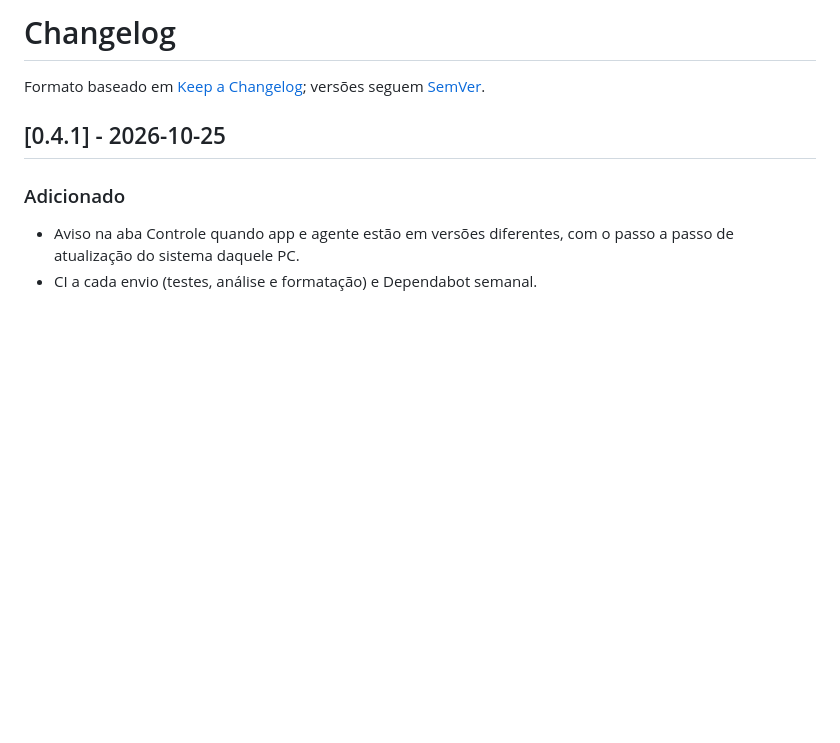
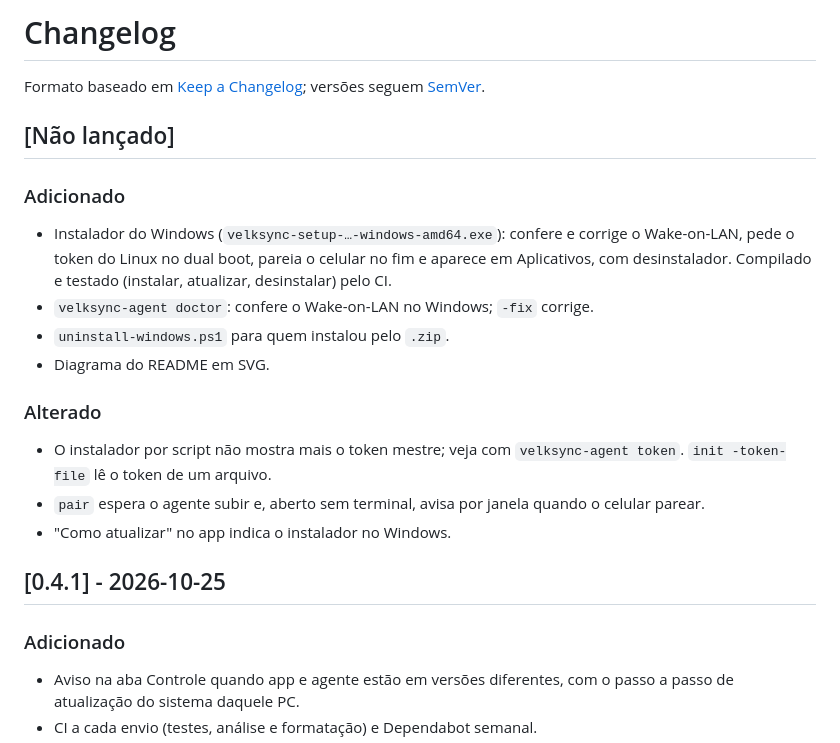
Before and after one commit to JVM3L0/Velksync, a Markdown page: CHANGELOG.md, the part around the change. Drawn GitHub-style; blank space fills up the shorter version.

Commit message:
docs: changelog do instalador e próximos passos no roadmap
Co-Authored-By: Claude Opus 5.5 <noreply@anthropic.com>

```diff
--- a/CHANGELOG.md
+++ b/CHANGELOG.md
@@ -2,6 +2,24 @@
 
 Formato baseado em [Keep a Changelog](https://keepachangelog.com/pt-BR/1.1.0/);
 versões seguem [SemVer](https://semver.org/lang/pt-BR/).
+
+## [Não lançado]
+
+### Adicionado
+- Instalador do Windows (`velksync-setup-…-windows-amd64.exe`): confere e
+  corrige o Wake-on-LAN, pede o token do Linux no dual boot, pareia o
+  celular no fim e aparece em Aplicativos, com desinstalador. Compilado e
+  testado (instalar, atualizar, desinstalar) pelo CI.
+- `velksync-agent doctor`: confere o Wake-on-LAN no Windows; `-fix` corrige.
+- `uninstall-windows.ps1` para quem instalou pelo `.zip`.
+- Diagrama do README em SVG.
+
+### Alterado
+- O instalador por script não mostra mais o token mestre; veja com
+  `velksync-agent token`. `init -token-file` lê o token de um arquivo.
+- `pair` espera o agente subir e, aberto sem terminal, avisa por janela
+  quando o celular parear.
+- "Como atualizar" no app indica o instalador no Windows.
 
 ## [0.4.1] - 2026-10-25
 
```
Also changed, not shown: ROADMAP.md (+3 -0 lines).
